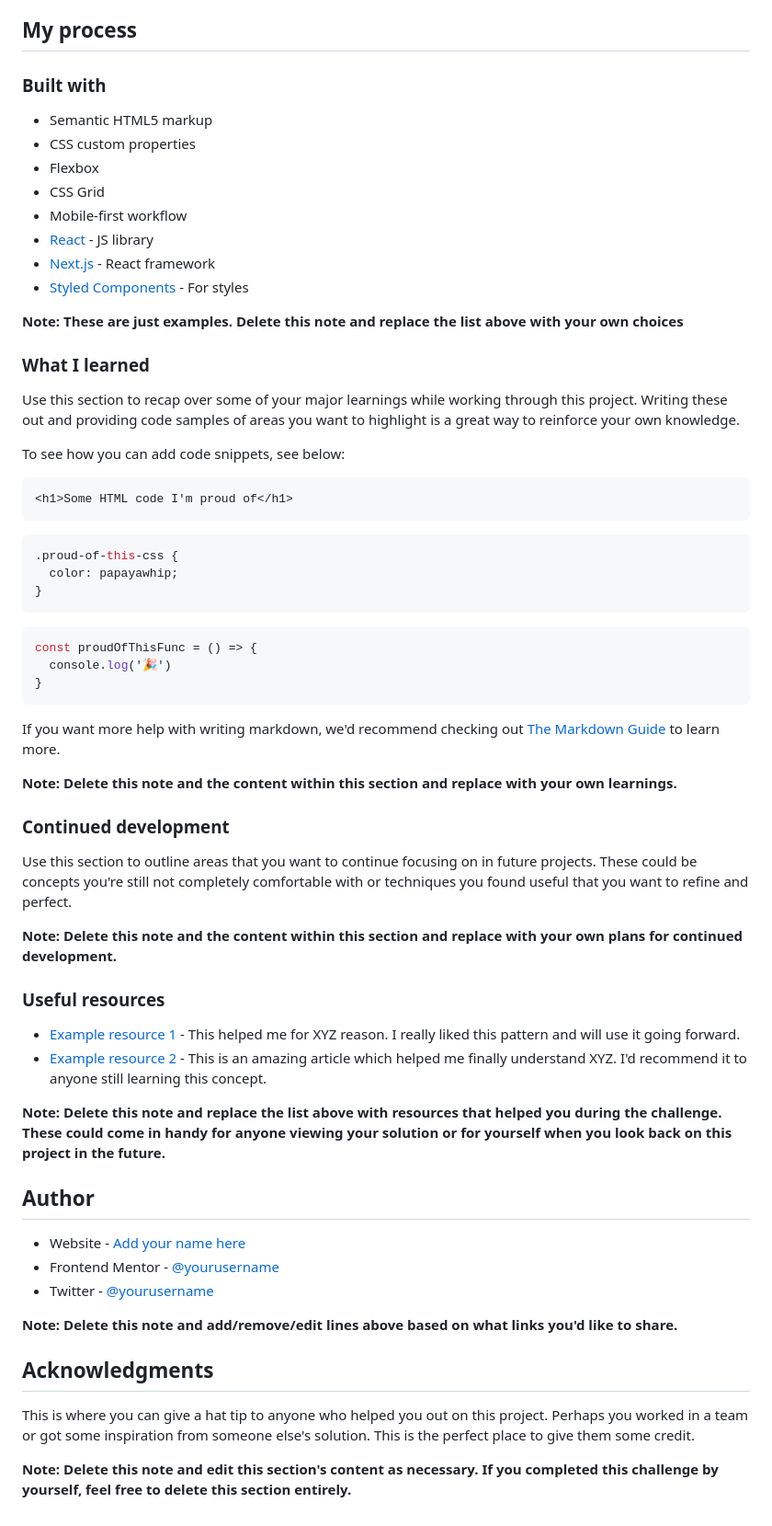
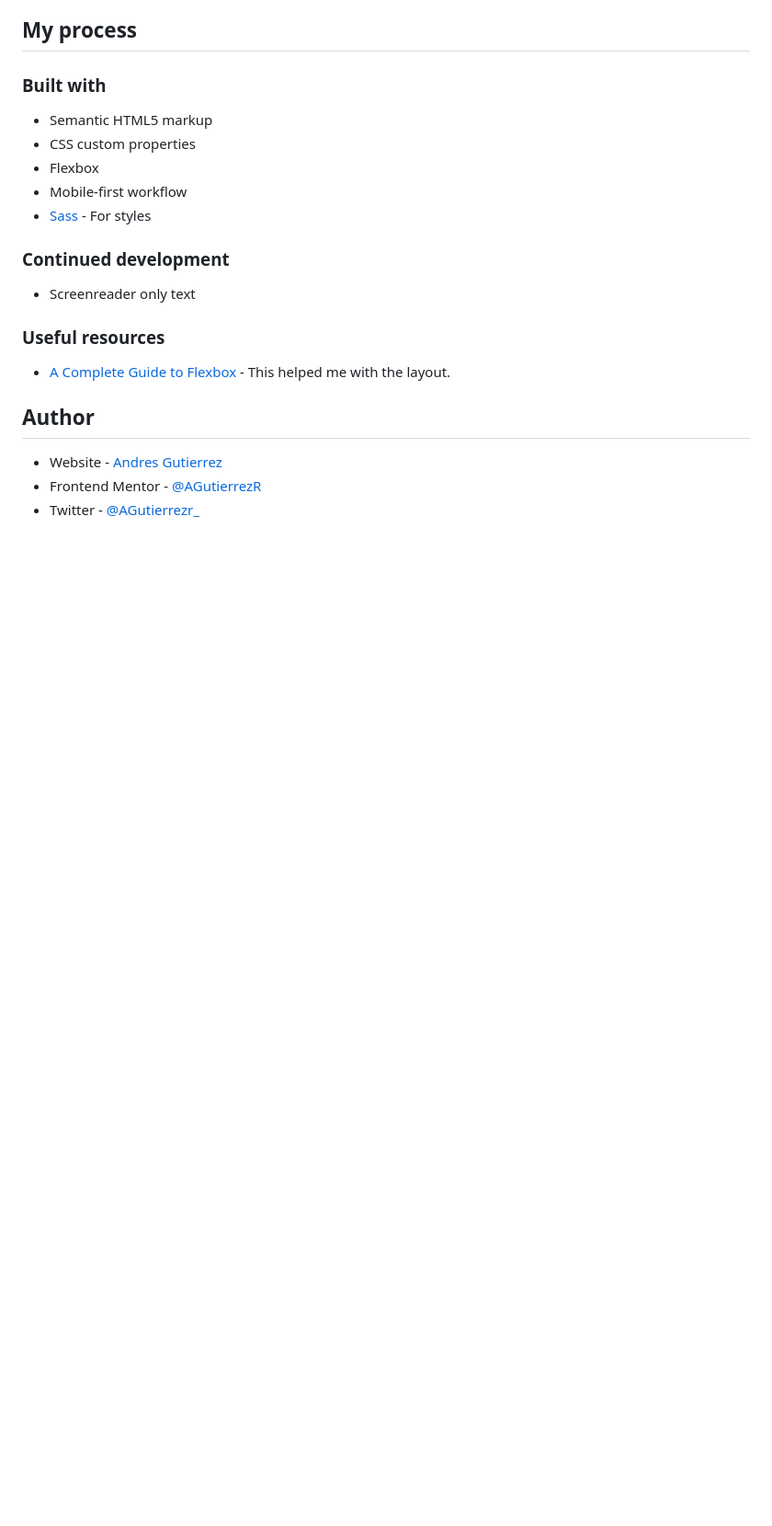
Before and after one commit to AGutierrezR/3-column-preview-card-component, a Markdown page: README.md, the part around the change printed below. Shown: that part at 92% size. GitHub-like rendering; blank space fills up the shorter version.

Commit message:
Agrega Readme

````diff
--- a/README.md
+++ b/README.md
@@ -51,61 +41,19 @@ Then crop/optimize/edit your image however you like, add it to your project, and
 - Semantic HTML5 markup
 - CSS custom properties
 - Flexbox
-- CSS Grid
 - Mobile-first workflow
-- [React](https://reactjs.org/) - JS library
-- [Next.js](https://nextjs.org/) - React framework
-- [Styled Components](https://styled-components.com/) - For styles
-
-**Note: These are just examples. Delete this note and replace the list above with your own choices**
-
-### What I learned
-
-Use this section to recap over some of your major learnings while working through this project. Writing these out and providing code samples of areas you want to highlight is a great way to reinforce your own knowledge.
-
-To see how you can add code snippets, see below:
-
-```html
-<h1>Some HTML code I'm proud of</h1>
-```
-```css
-.proud-of-this-css {
-  color: papayawhip;
-}
-```
-```js
-const proudOfThisFunc = () => {
-  console.log('🎉')
-}
-```
-
-If you want more help with writing markdown, we'd recommend checking out [The Markdown Guide](https://www.markdownguide.org/) to learn more.
-
-**Note: Delete this note and the content within this section and replace with your own learnings.**
+- [Sass](https://sass-lang.com/) - For styles
 
 ### Continued development
 
-Use this section to outline areas that you want to continue focusing on in future projects. These could be concepts you're still not completely comfortable with or techniques you found useful that you want to refine and perfect.
-
-**Note: Delete this note and the content within this section and replace with your own plans for continued development.**
+- Screenreader only text
 
 ### Useful resources
 
-- [Example resource 1](https://www.example.com) - This helped me for XYZ reason. I really liked this pattern and will use it going forward.
-- [Example resource 2](https://www.example.com) - This is an amazing article which helped me finally understand XYZ. I'd recommend it to anyone still learning this concept.
-
-**Note: Delete this note and replace the list above with resources that helped you during the challenge. These could come in handy for anyone viewing your solution or for yourself when you look back on this project in the future.**
+- [A Complete Guide to Flexbox](https://css-tricks.com/snippets/css/a-guide-to-flexbox/) - This helped me with the layout.
 
 ## Author
 
-- Website - [Add your name here](https://www.your-site.com)
-- Frontend Mentor - [@yourusername](https://www.frontendmentor.io/profile/yourusername)
-- Twitter - [@yourusername](https://www.twitter.com/yourusername)
-
-**Note: Delete this note and add/remove/edit lines above based on what links you'd like to share.**
-
-## Acknowledgments
-
-This is where you can give a hat tip to anyone who helped you out on this project. Perhaps you worked in a team or got some inspiration from someone else's solution. This is the perfect place to give them some credit.
-
-**Note: Delete this note and edit this section's content as necessary. If you completed this challenge by yourself, feel free to delete this section entirely.**
+- Website - [Andres Gutierrez](https://agutierrezr.github.io/)
+- Frontend Mentor - [@AGutierrezR](https://www.frontendmentor.io/profile/AGutierrezR)
+- Twitter - [@AGutierrezr_](https://twitter.com/AGutierrezr_)
````
Also changed, not shown: other parts of README.md (+14 -24 lines), README-Initial.md (added, +92 -0 lines), screenshots/desktop-screenshot.png (added), screenshots/mobile-screenshot.png (added).
